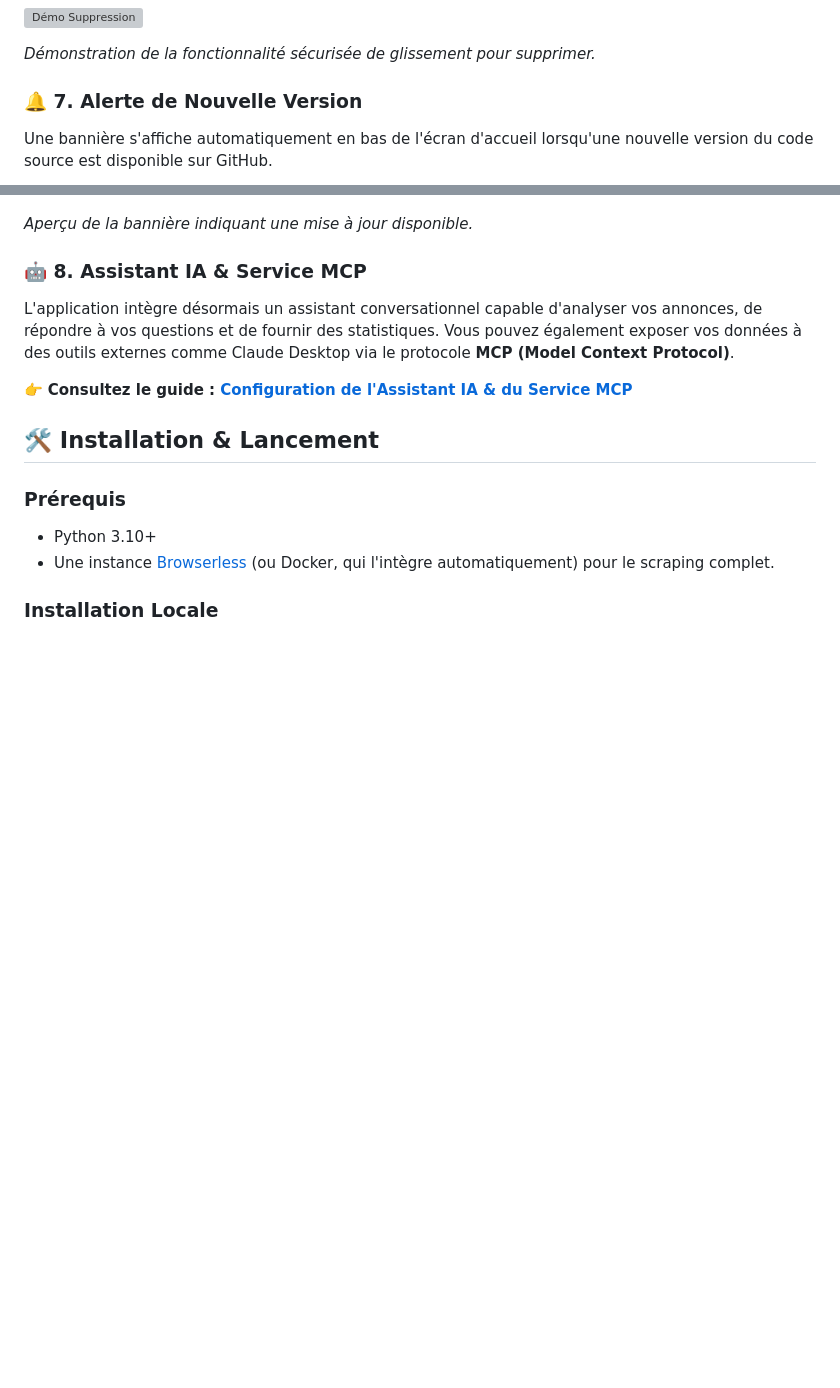
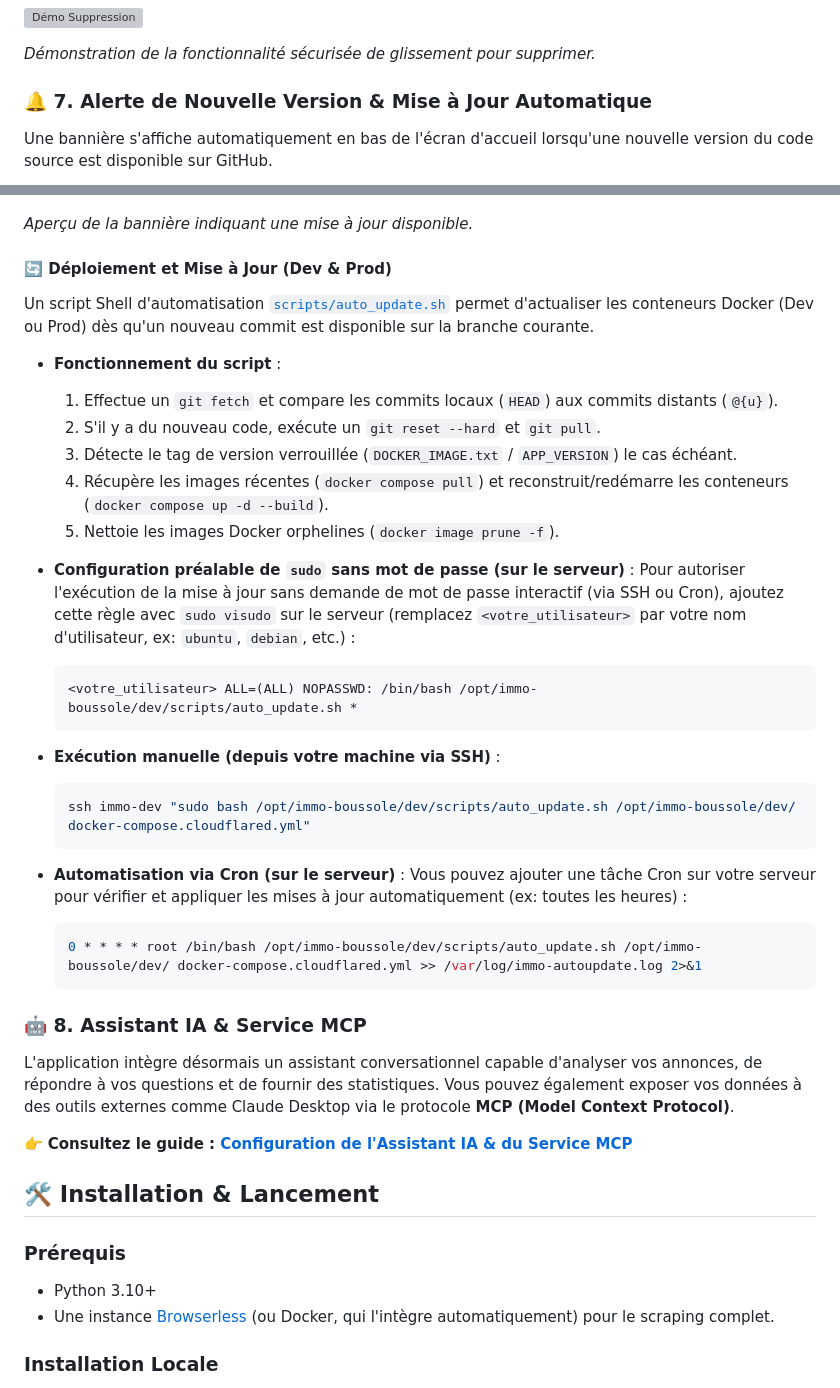
Before and after one commit to Immo-Boussole/immo-boussole, a Markdown page: README.fr.md, 2 parts joined by grey strips. GitHub-like rendering; blank space fills up the shorter version; grey boxes are pictures that could not be loaded.

Commit message:
docs: update README files with documentation for the auto-update script and deployment process

````diff
--- a/README.fr.md
+++ b/README.fr.md
@@ -72,12 +72,39 @@ Pour éviter les suppressions accidentelles, l'interface utilise une interaction
 
 *Démonstration de la fonctionnalité sécurisée de glissement pour supprimer.*
 
-### 🔔 7. Alerte de Nouvelle Version
+### 🔔 7. Alerte de Nouvelle Version & Mise à Jour Automatique
 Une bannière s'affiche automatiquement en bas de l'écran d'accueil lorsqu'une nouvelle version du code source est disponible sur GitHub.
 
 ![Démo Alerte de Version](static/media/demo/demo_alert_banner.png)
 
 *Aperçu de la bannière indiquant une mise à jour disponible.*
+
+#### 🔄 Déploiement et Mise à Jour (Dev & Prod)
+Un script Shell d'automatisation [`scripts/auto_update.sh`](scripts/auto_update.sh) permet d'actualiser les conteneurs Docker (Dev ou Prod) dès qu'un nouveau commit est disponible sur la branche courante.
+
+- **Fonctionnement du script** :
+  1. Effectue un `git fetch` et compare les commits locaux (`HEAD`) aux commits distants (`@{u}`).
+  2. S'il y a du nouveau code, exécute un `git reset --hard` et `git pull`.
+  3. Détecte le tag de version verrouillée (`DOCKER_IMAGE.txt` / `APP_VERSION`) le cas échéant.
+  4. Récupère les images récentes (`docker compose pull`) et reconstruit/redémarre les conteneurs (`docker compose up -d --build`).
+  5. Nettoie les images Docker orphelines (`docker image prune -f`).
+
+- **Configuration préalable de `sudo` sans mot de passe (sur le serveur)** :
+  Pour autoriser l'exécution de la mise à jour sans demande de mot de passe interactif (via SSH ou Cron), ajoutez cette règle avec `sudo visudo` sur le serveur (remplacez `<votre_utilisateur>` par votre nom d'utilisateur, ex: `ubuntu`, `debian`, etc.) :
+  ```bash
+  <votre_utilisateur> ALL=(ALL) NOPASSWD: /bin/bash /opt/immo-boussole/dev/scripts/auto_update.sh *
+  ```
+
+- **Exécution manuelle (depuis votre machine via SSH)** :
+  ```bash
+  ssh immo-dev "sudo bash /opt/immo-boussole/dev/scripts/auto_update.sh /opt/immo-boussole/dev/ docker-compose.cloudflared.yml"
+  ```
+
+- **Automatisation via Cron (sur le serveur)** :
+  Vous pouvez ajouter une tâche Cron sur votre serveur pour vérifier et appliquer les mises à jour automatiquement (ex: toutes les heures) :
+  ```bash
+  0 * * * * root /bin/bash /opt/immo-boussole/dev/scripts/auto_update.sh /opt/immo-boussole/dev/ docker-compose.cloudflared.yml >> /var/log/immo-autoupdate.log 2>&1
+  ```
 
 ### 🤖 8. Assistant IA & Service MCP
 L'application intègre désormais un assistant conversationnel capable d'analyser vos annonces, de répondre à vos questions et de fournir des statistiques. Vous pouvez également exposer vos données à des outils externes comme Claude Desktop via le protocole **MCP (Model Context Protocol)**.
````
Also changed, not shown: README.md (+28 -1 lines).
